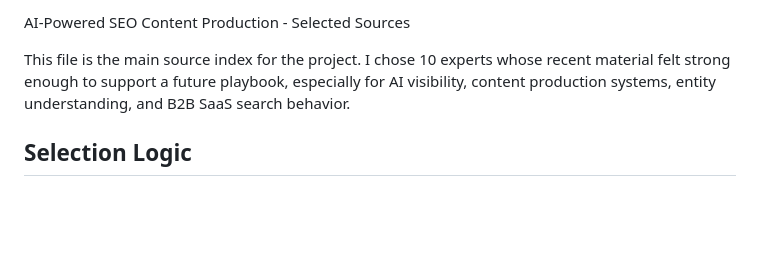
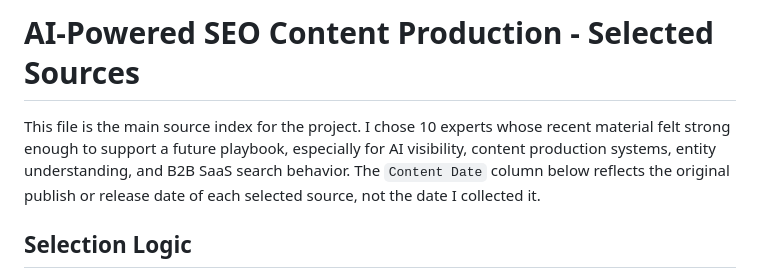
Before and after one commit to fannynn/portofanny, a Markdown page: research/sources.md, the part around one of its changes. GitHub-like rendering; blank space fills up the shorter version.

```diff
--- a/research/sources.md
+++ b/research/sources.md
@@ -1,6 +1,6 @@
- AI-Powered SEO Content Production - Selected Sources
+# AI-Powered SEO Content Production - Selected Sources
 
-This file is the main source index for the project. I chose 10 experts whose recent material felt strong enough to support a future playbook, especially for AI visibility, content production systems, entity understanding, and B2B SaaS search behavior.
+This file is the main source index for the project. I chose 10 experts whose recent material felt strong enough to support a future playbook, especially for AI visibility, content production systems, entity understanding, and B2B SaaS search behavior. The `Content Date` column below reflects the original publish or release date of each selected source, not the date I collected it.
 
 ## Selection Logic
 
```
Also changed, not shown: other parts of research/sources.md (+10 -10 lines).
